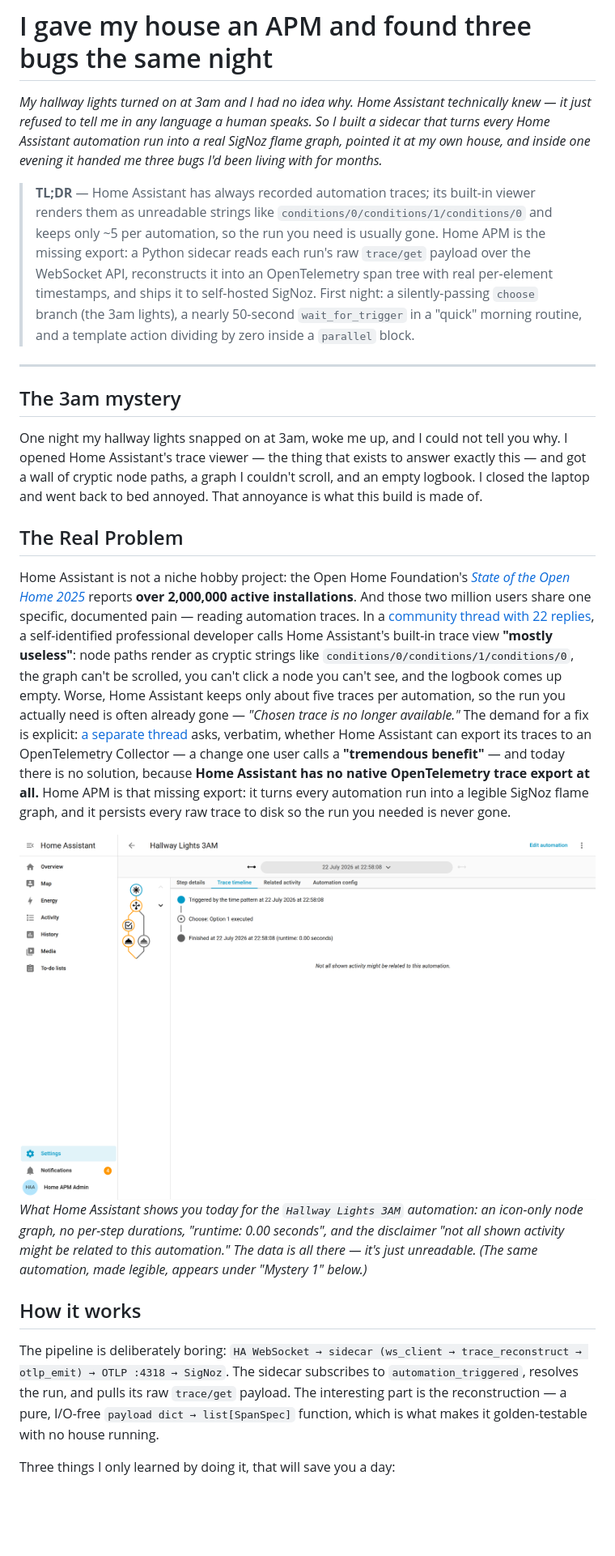
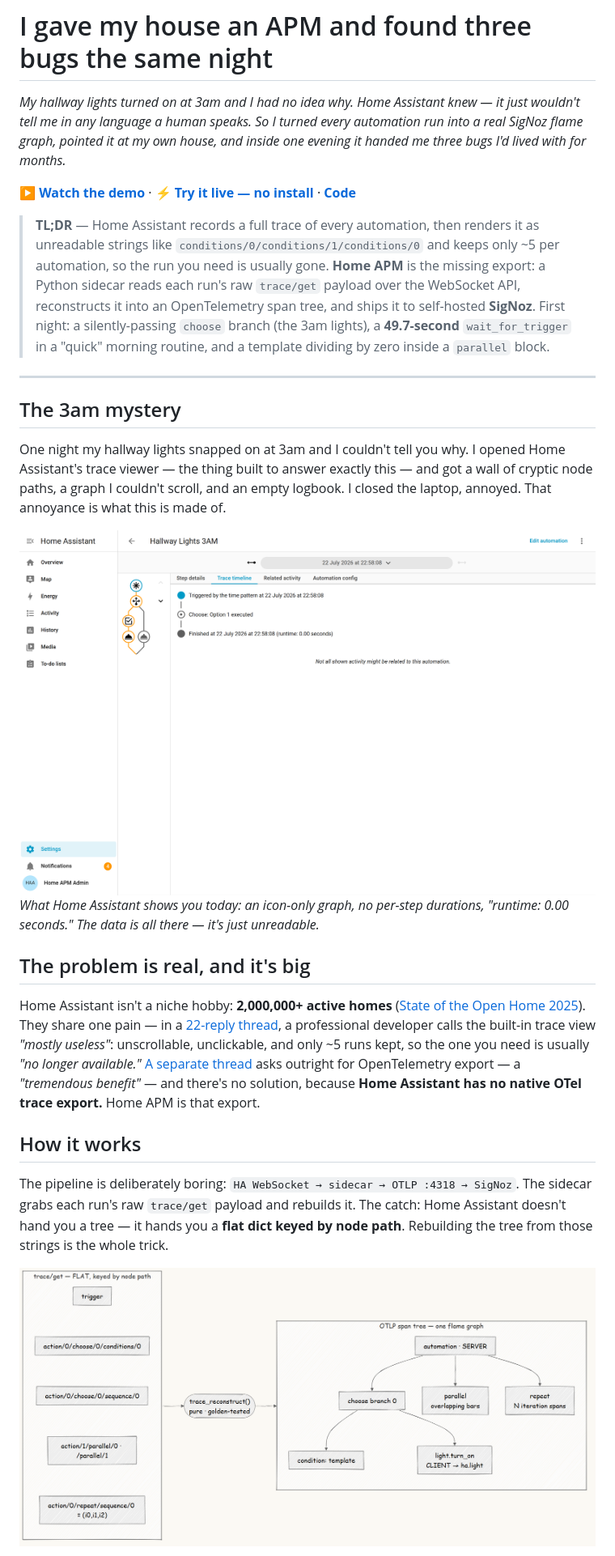
Before and after one commit to wiz-abhi/Home-APM, a Markdown page: blog/home-apm-blog.md, the part around one of its changes. Shown at 81% size. Rendered like a GitHub page; blank space fills up the shorter version.

```diff
--- a/blog/home-apm-blog.md
+++ b/blog/home-apm-blog.md
@@ -1,25 +1,27 @@
 # I gave my house an APM and found three bugs the same night
 
-*My hallway lights turned on at 3am and I had no idea why. Home Assistant technically knew — it just refused to tell me in any language a human speaks. So I built a sidecar that turns every Home Assistant automation run into a real SigNoz flame graph, pointed it at my own house, and inside one evening it handed me three bugs I'd been living with for months.*
+*My hallway lights turned on at 3am and I had no idea why. Home Assistant knew — it just wouldn't tell me in any language a human speaks. So I turned every automation run into a real SigNoz flame graph, pointed it at my own house, and inside one evening it handed me three bugs I'd lived with for months.*
 
-> **TL;DR** — Home Assistant has always recorded automation traces; its built-in viewer renders them as unreadable strings like `conditions/0/conditions/1/conditions/0` and keeps only ~5 per automation, so the run you need is usually gone. Home APM is the missing export: a Python sidecar reads each run's raw `trace/get` payload over the WebSocket API, reconstructs it into an OpenTelemetry span tree with real per-element timestamps, and ships it to self-hosted SigNoz. First night: a silently-passing `choose` branch (the 3am lights), a nearly 50-second `wait_for_trigger` in a "quick" morning routine, and a template action dividing by zero inside a `parallel` block.
+**[▶ Watch the demo](https://youtu.be/zidlC4Qj3lo)** · **[⚡ Try it live — no install](https://wiz-abhi-home-apm-demo.static.hf.space)** · **[Code](https://github.com/wiz-abhi/Home-APM)**
+
+> **TL;DR** — Home Assistant records a full trace of every automation, then renders it as unreadable strings like `conditions/0/conditions/1/conditions/0` and keeps only ~5 per automation, so the run you need is usually gone. **Home APM** is the missing export: a Python sidecar reads each run's raw `trace/get` payload over the WebSocket API, reconstructs it into an OpenTelemetry span tree, and ships it to self-hosted **SigNoz**. First night: a silently-passing `choose` branch (the 3am lights), a **49.7-second** `wait_for_trigger` in a "quick" morning routine, and a template dividing by zero inside a `parallel` block.
 
 ---
 
 ## The 3am mystery
 
-One night my hallway lights snapped on at 3am, woke me up, and I could not tell you why. I opened Home Assistant's trace viewer — the thing that exists to answer exactly this — and got a wall of cryptic node paths, a graph I couldn't scroll, and an empty logbook. I closed the laptop and went back to bed annoyed. That annoyance is what this build is made of.
+One night my hallway lights snapped on at 3am and I couldn't tell you why. I opened Home Assistant's trace viewer — the thing built to answer exactly this — and got a wall of cryptic node paths, a graph I couldn't scroll, and an empty logbook. I closed the laptop, annoyed. That annoyance is what this is made of.
 
-## The Real Problem
+![Home Assistant's native trace view — an icon-only node graph with no durations](https://raw.githubusercontent.com/wiz-abhi/Home-APM/main/docs/screenshots/09-ha-native-trace.png)
+*What Home Assistant shows you today: an icon-only graph, no per-step durations, "runtime: 0.00 seconds." The data is all there — it's just unreadable.*
 
-Home Assistant is not a niche hobby project: the Open Home Foundation's [*State of the Open Home 2025*](https://www.home-assistant.io/blog/2025/04/16/) reports **over 2,000,000 active installations**. And those two million users share one specific, documented pain — reading automation traces. In a [community thread with 22 replies](https://community.home-assistant.io/t/767431), a self-identified professional developer calls Home Assistant's built-in trace view **"mostly useless"**: node paths render as cryptic strings like `conditions/0/conditions/1/conditions/0`, the graph can't be scrolled, you can't click a node you can't see, and the logbook comes up empty. Worse, Home Assistant keeps only about five traces per automation, so the run you actually need is often already gone — *"Chosen trace is no longer available."* The demand for a fix is explicit: [a separate thread](https://community.home-assistant.io/t/795531) asks, verbatim, whether Home Assistant can export its traces to an OpenTelemetry Collector — a change one user calls a **"tremendous benefit"** — and today there is no solution, because **Home Assistant has no native OpenTelemetry trace export at all.** Home APM is that missing export: it turns every automation run into a legible SigNoz flame graph, and it persists every raw trace to disk so the run you needed is never gone.
+## The problem is real, and it's big
 
-![Home Assistant's native trace view: an icon-only node graph and a timeline reading "runtime: 0.00 seconds"](../docs/screenshots/09-ha-native-trace.png)
-*What Home Assistant shows you today for the `Hallway Lights 3AM` automation: an icon-only node graph, no per-step durations, "runtime: 0.00 seconds", and the disclaimer "not all shown activity might be related to this automation." The data is all there — it's just unreadable. (The same automation, made legible, appears under "Mystery 1" below.)*
+Home Assistant isn't a niche hobby: **2,000,000+ active homes** ([State of the Open Home 2025](https://www.home-assistant.io/blog/2025/04/16/state-of-the-open-home-2025/)). They share one pain — in a [22-reply thread](https://community.home-assistant.io/t/767431), a professional developer calls the built-in trace view *"mostly useless"*: unscrollable, unclickable, and only ~5 runs kept, so the one you need is usually *"no longer available."* [A separate thread](https://community.home-assistant.io/t/795531) asks outright for OpenTelemetry export — a *"tremendous benefit"* — and there's no solution, because **Home Assistant has no native OTel trace export.** Home APM is that export.
 
 ## How it works
 
-The pipeline is deliberately boring: `HA WebSocket → sidecar (ws_client → trace_reconstruct → otlp_emit) → OTLP :4318 → SigNoz`. The sidecar subscribes to `automation_triggered`, resolves the run, and pulls its raw `trace/get` payload. The interesting part is the reconstruction — a pure, I/O-free `payload dict → list[SpanSpec]` function, which is what makes it golden-testable with no house running.
+The pipeline is deliberately boring: `HA WebSocket → sidecar → OTLP :4318 → SigNoz`. The sidecar grabs each run's raw `trace/get` payload and rebuilds it. The catch: Home Assistant doesn't hand you a tree — it hands you a **flat dict keyed by node path**. Rebuilding the tree from those strings is the whole trick.
 
-Three things I only learned by doing it, that will save you a day:
+![A flat node-path dict reconstructed into a nested OTLP span tree](https://raw.githubusercontent.com/wiz-abhi/Home-APM/main/docs/diagrams/reconstruction.png)
 
```
Also changed, not shown: other parts of blog/home-apm-blog.md (+37 -53 lines).
